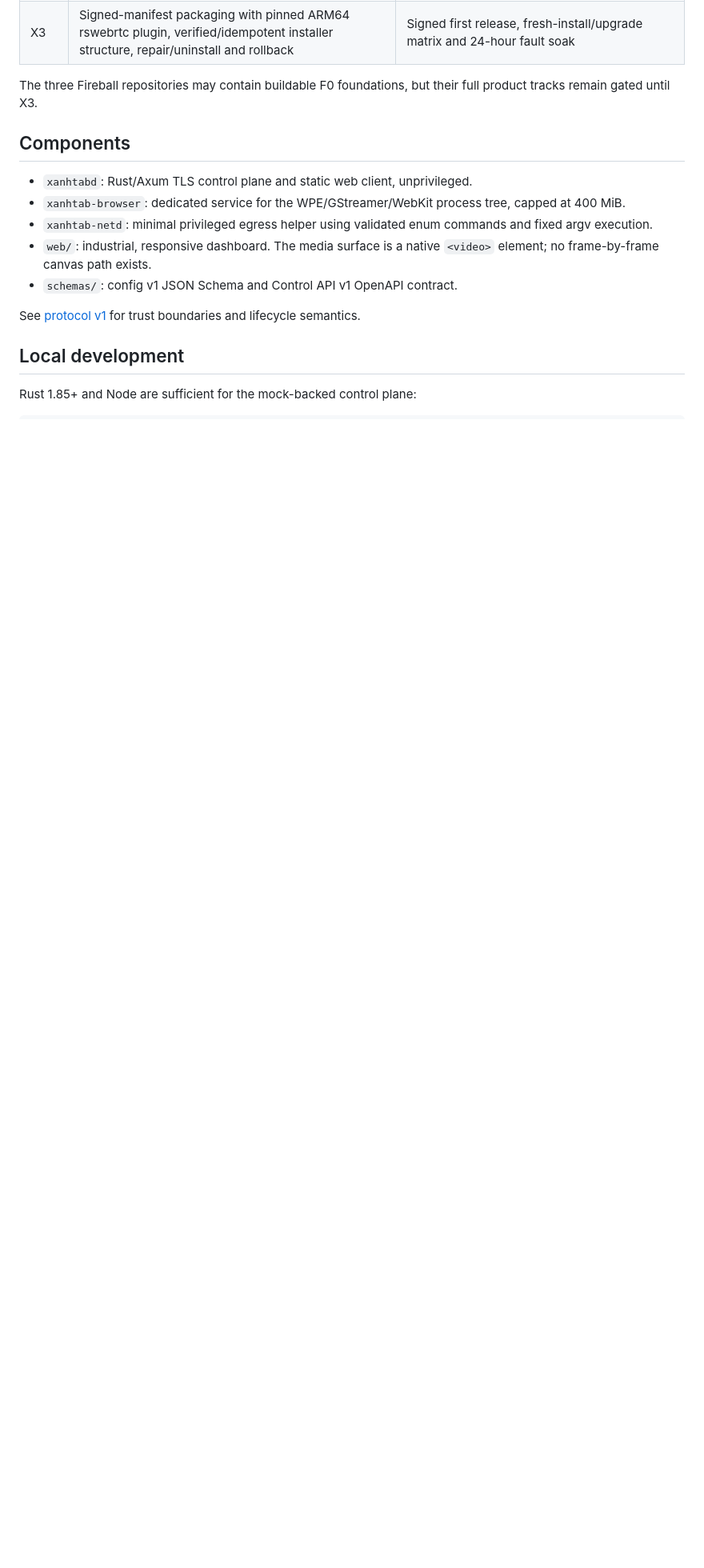
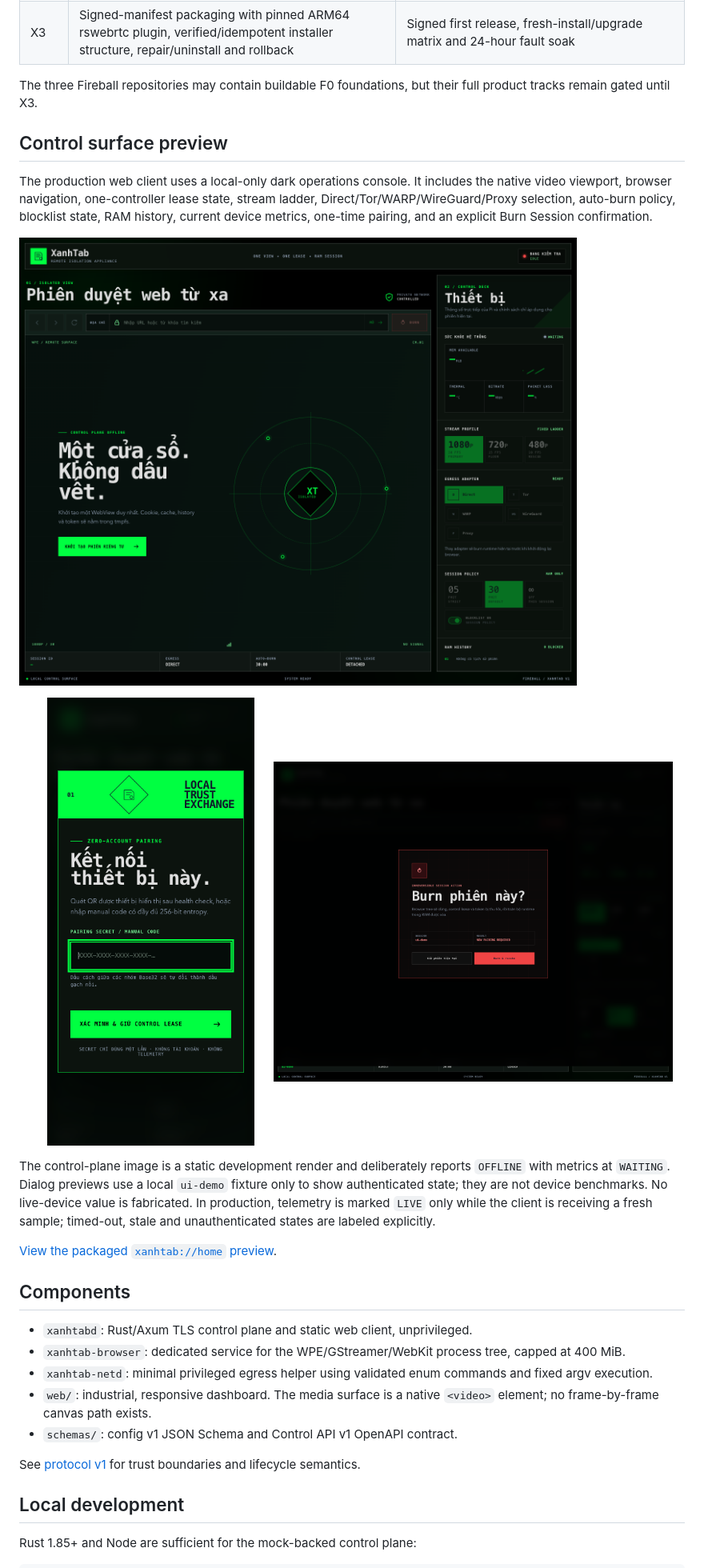
Before and after one commit to LamPPKK/XanhTab, a Markdown page: README.md, the part around the change. Shown: that part at 80% size. Rendered like a GitHub page; pictures changed too: docs/assets/xanhtab-burn-confirmation.png (added), docs/assets/xanhtab-control-surface.png (added), docs/assets/xanhtab-pairing-mobile.png (added); blank space fills up the shorter version.

Commit message:
Redesign XanhTab control surface

```diff
--- a/README.md
+++ b/README.md
@@ -14,6 +14,21 @@ The repository contains the executable X0–X2 vertical slice, but **Gate X0 is
 | X3 | Signed-manifest packaging with pinned ARM64 rswebrtc plugin, verified/idempotent installer structure, repair/uninstall and rollback | Signed first release, fresh-install/upgrade matrix and 24-hour fault soak |
 
 The three Fireball repositories may contain buildable F0 foundations, but their full product tracks remain gated until X3.
+
+## Control surface preview
+
+The production web client uses a local-only dark operations console. It includes the native video viewport, browser navigation, one-controller lease state, stream ladder, Direct/Tor/WARP/WireGuard/Proxy selection, auto-burn policy, blocklist state, RAM history, current device metrics, one-time pairing, and an explicit Burn Session confirmation.
+
+![XanhTab responsive control surface](docs/assets/xanhtab-control-surface.png)
+
+<p align="center">
+  <img src="docs/assets/xanhtab-pairing-mobile.png" width="36%" alt="XanhTab one-time pairing on a mobile controller">
+  <img src="docs/assets/xanhtab-burn-confirmation.png" width="60%" alt="XanhTab irreversible Burn Session confirmation">
+</p>
+
+The control-plane image is a static development render and deliberately reports `OFFLINE` with metrics at `WAITING`. Dialog previews use a local `ui-demo` fixture only to show authenticated state; they are not device benchmarks. No live-device value is fabricated. In production, telemetry is marked `LIVE` only while the client is receiving a fresh sample; timed-out, stale and unauthenticated states are labeled explicitly.
+
+[View the packaged `xanhtab://home` preview](docs/assets/xanhtab-internal-home.png).
 
 ## Components
 
```
Also changed, not shown: design-system/xanhtab/MASTER.md (added, +233 -0 lines), docs/assets/xanhtab-internal-home.png (added), 5 other files.
